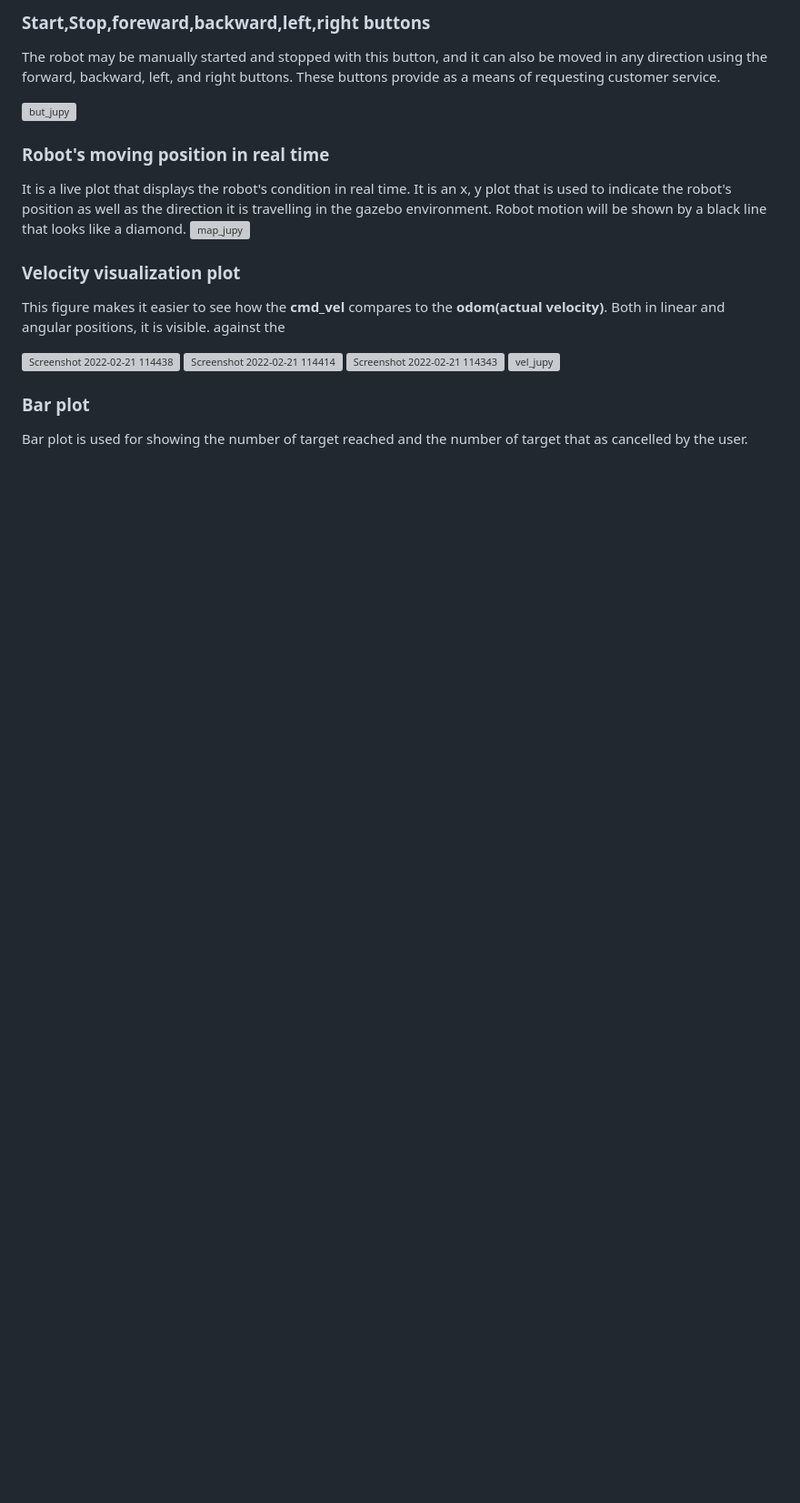
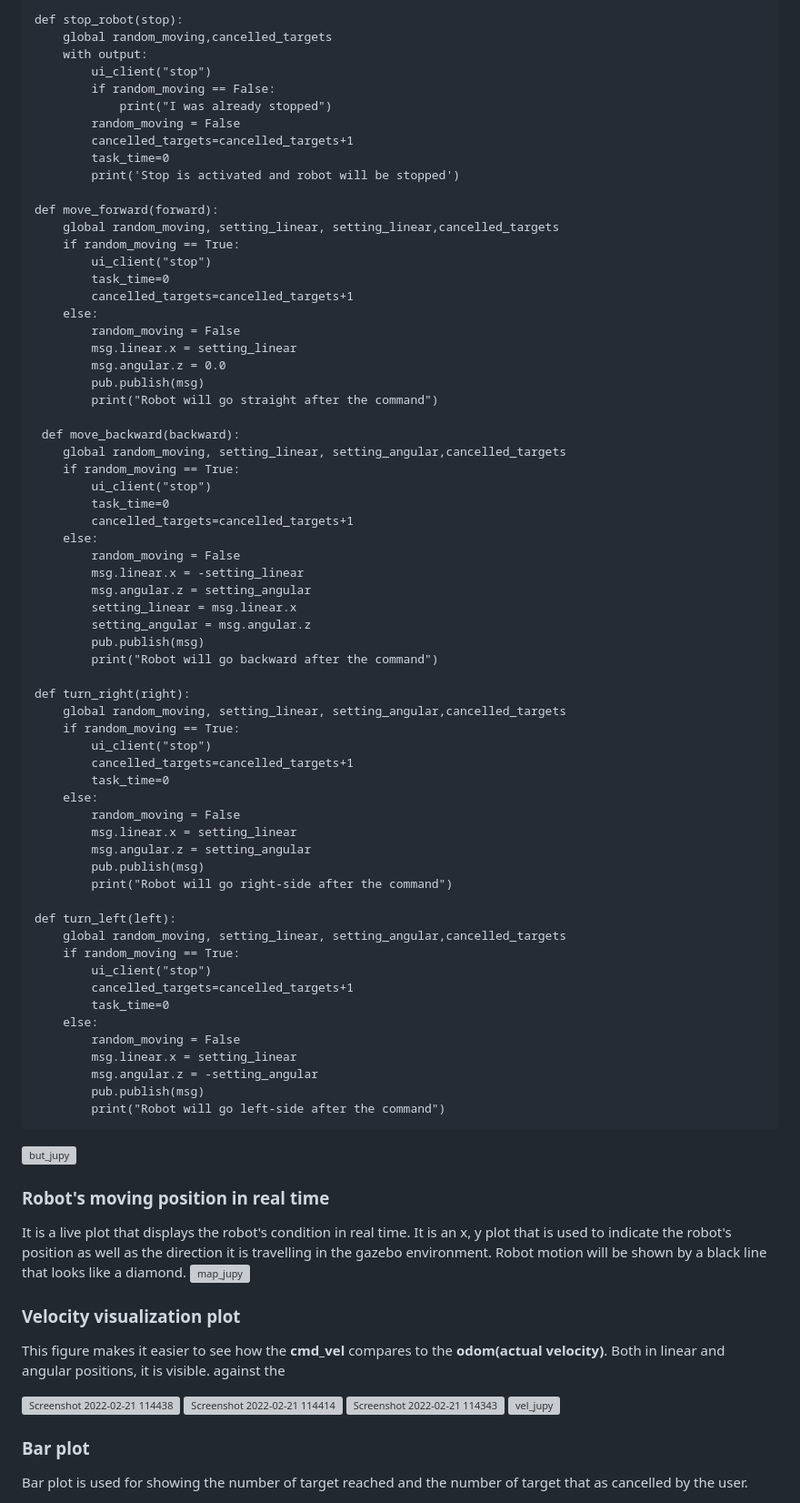
Before and after one commit to samiur154/ResearchTrack_2_Assignments_2, a Markdown page: README.md, the part around one of its changes. Shown at 91% size. Drawn GitHub-style; blank space fills up the shorter version; grey boxes are pictures that could not be loaded.

````diff
--- a/README.md
+++ b/README.md
@@ -111,7 +143,71 @@ import ipywidgets as widgets
 
 
-### Start,Stop,foreward,backward,left,right buttons ###
-The robot may be manually started and stopped with this button, and it can also be moved in any direction using the forward, backward, left, and right buttons. These buttons provide as a means of requesting customer service.
+def stop_robot(stop):
+    global random_moving,cancelled_targets
+    with output:
+        ui_client("stop")
+        if random_moving == False:
+            print("I was already stopped")
+        random_moving = False
+        cancelled_targets=cancelled_targets+1
+        task_time=0
+        print('Stop is activated and robot will be stopped')
+
+def move_forward(forward):
+    global random_moving, setting_linear, setting_linear,cancelled_targets
+    if random_moving == True:
+        ui_client("stop")
+        task_time=0
+        cancelled_targets=cancelled_targets+1
+    else:
+        random_moving = False
+        msg.linear.x = setting_linear
+        msg.angular.z = 0.0
+        pub.publish(msg)
+        print("Robot will go straight after the command")
+
+ def move_backward(backward):
+    global random_moving, setting_linear, setting_angular,cancelled_targets
+    if random_moving == True:
+        ui_client("stop")
+        task_time=0
+        cancelled_targets=cancelled_targets+1
+    else:
+        random_moving = False
+        msg.linear.x = -setting_linear
+        msg.angular.z = setting_angular
+        setting_linear = msg.linear.x
+        setting_angular = msg.angular.z
+        pub.publish(msg)
+        print("Robot will go backward after the command")
+
+def turn_right(right):
+    global random_moving, setting_linear, setting_angular,cancelled_targets
+    if random_moving == True:
+        ui_client("stop")
+        cancelled_targets=cancelled_targets+1
+        task_time=0
+    else:
+        random_moving = False
+        msg.linear.x = setting_linear
+        msg.angular.z = setting_angular
+        pub.publish(msg)
+        print("Robot will go right-side after the command")
+
+def turn_left(left):
+    global random_moving, setting_linear, setting_angular,cancelled_targets
+    if random_moving == True:
+        ui_client("stop")
+        cancelled_targets=cancelled_targets+1
+        task_time=0
+    else:
+        random_moving = False
+        msg.linear.x = setting_linear
+        msg.angular.z = -setting_angular
+        pub.publish(msg)
+        print("Robot will go left-side after the command")
+   ```
+
 
 ![but_jupy](https://user-images.githubusercontent.com/80621864/154955314-6963db8c-23d2-49e4-811a-2452e962a76c.jpg)
 
````
Also changed, not shown: other parts of README.md (+32 -0 lines).
